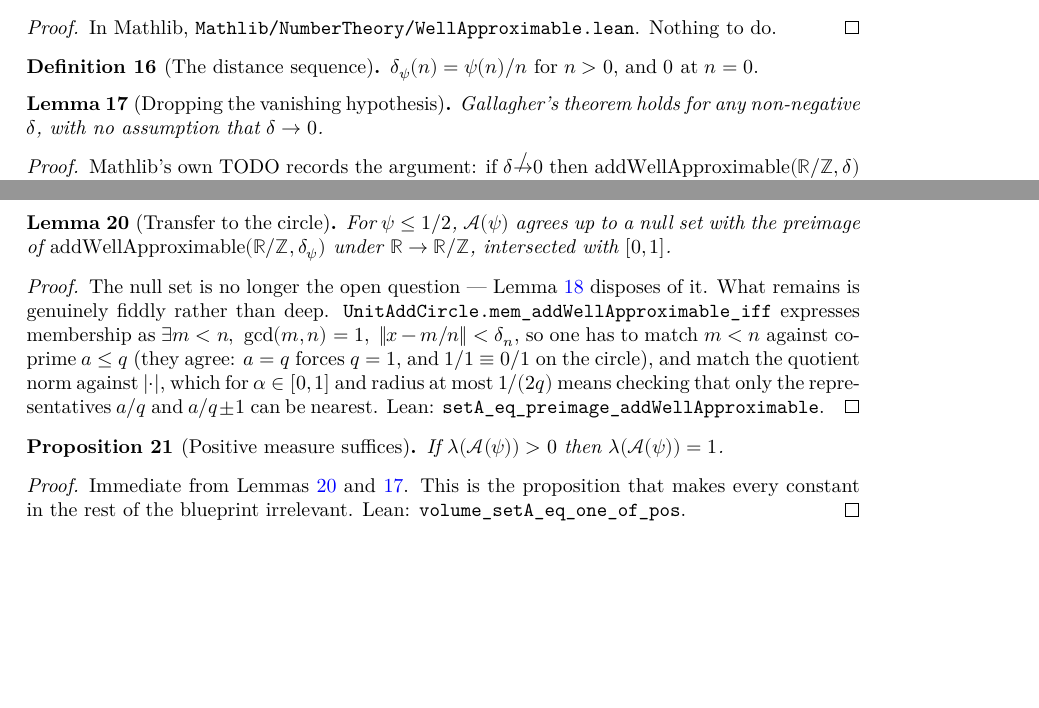
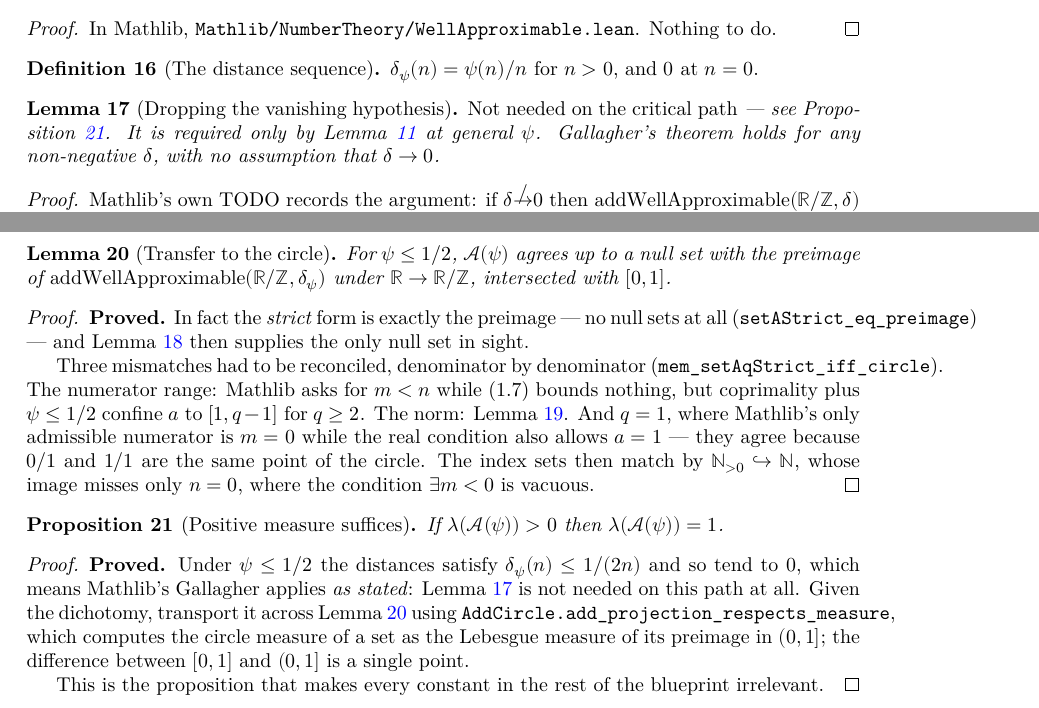
Before and after one commit to korbonits/duffin-schaeffer-blueprint, a LaTeX thesis (blueprint/src/print.tex, which reads blueprint/src/content.tex): two parts of pages 8 and 9 of 17, joined at a grey line, cut so that both start at the same text, the shorter picture padded with empty space. Compiled offline with XeLaTeX.

Commit message:
Close the Gallagher transfer and the positive-measure reduction
Two proof_wanted nodes closed; the count goes 11 -> 9.

setA_eq_preimage_addWellApproximable. The strict form turns out to be
*exactly* the preimage -- setAStrict_eq_preimage is an equality, no null sets
-- and setA_ae_eq_setAStrict then supplies the only null set involved.
Reconciling the two descriptions denominator by denominator
(mem_setAqStrict_iff_circle) meant handling three separate mismatches: the
numerator range, where Mathlib asks for m < n while (1.7) bounds nothing but
coprimality plus psi <= 1/2 confine a to [1, q-1]; the norm, via
norm_lt_iff_abs_lt; and q = 1, where Mathlib's only admissible numerator is
m = 0 while the real condition also allows a = 1 -- they agree because 0/1 and
1/1 are the same point of the circle. The index sets then match along
PNat -> Nat, whose image misses only n = 0, where the condition is vacuous.

volume_setA_eq_one_of_pos. Under psi <= 1/2 the distances are at most 1/(2n)
and so tend to zero, which means Mathlib's Gallagher applies as stated --
addWellApproximable_ae_empty_or_univ_of_nonneg, the mathlib TODO, is not
needed on this path at all, confirming what was flagged two commits ago. The
dichotomy transports across the transfer using
AddCircle.add_projection_respects_measure, which computes the circle measure of
a set as the Lebesgue measure of its preimage in (0,1]; [0,1] differs by a
point.

Chapter 3 is now proved apart from the mathlib TODO, which is needed only by
setA_truncate at general psi.

Also proves measurableSet_addWellApproximable and tendsto_distSeq.

lake build clean, no warnings; check_axioms.py covers 31 declarations;
blueprint pdf/web/checkdecls pass.

Co-Authored-By: Claude Opus 5 (1M context) <noreply@anthropic.com>
Claude-Session: https://claude.ai/code/session_01L5b6JqmzsUYHWc573wf6on

```diff
--- a/blueprint/src/content.tex
+++ b/blueprint/src/content.tex
@@ -348,6 +348,9 @@ own source, and closing it is a contribution to Mathlib independent of this proj
   \label{lem:gallagher-no-tendsto}
   \notready
   \uses{thm:gallagher}
+  \emph{Not needed on the critical path} --- see Proposition
+  \ref{prop:positive-suffices}. It is required only by Lemma \ref{lem:truncate} at
+  general $\ps$.
   Gallagher's theorem holds for any non-negative $\delta$, with no assumption that
   $\delta \to 0$.
 \end{lemma}
@@ -408,7 +411,8 @@ own source, and closing it is a contribution to Mathlib independent of this proj
 
 \begin{lemma}[Transfer to the circle]
   \label{lem:transfer}
-  \notready
+  \lean{DuffinSchaeffer.setA_eq_preimage_addWellApproximable}
+  \leanok
   \uses{def:seta, def:distseq, lem:strict, lem:circle-norm}
   For $\ps \leq 1/2$, $\A(\ps)$ agrees up to a null set with the preimage of
   $\mathrm{addWellApproximable}(\R/\Z, \delta_\ps)$ under $\R \to \R/\Z$,
@@ -416,28 +420,41 @@ own source, and closing it is a contribution to Mathlib independent of this proj
 \end{lemma}
 
 \begin{proof}
-  The null set is no longer the open question --- Lemma \ref{lem:strict} disposes of it.
-  What remains is genuinely fiddly rather than deep.
-  \texttt{UnitAddCircle.mem\_addWellApproximable\_iff} expresses membership as
-  $\exists m < n,\ \gcd(m,n) = 1,\ \|x - m/n\| < \delta_n$, so one has to match $m < n$
-  against coprime $a \leq q$ (they agree: $a = q$ forces $q = 1$, and $1/1 \equiv 0/1$ on
-  the circle), and match the quotient norm against $|\cdot|$, which for
-  $\alpha \in [0,1]$ and radius at most $1/(2q)$ means checking that only the
-  representatives $a/q$ and $a/q \pm 1$ can be nearest.
-  Lean: \texttt{setA\_eq\_preimage\_addWellApproximable}.
+  \leanok
+  \textbf{Proved.} In fact the \emph{strict} form is exactly the preimage --- no null
+  sets at all (\texttt{setAStrict\_eq\_preimage}) --- and Lemma \ref{lem:strict} then
+  supplies the only null set in sight.
+
+  Three mismatches had to be reconciled, denominator by denominator
+  (\texttt{mem\_setAqStrict\_iff\_circle}). The numerator range: Mathlib asks for
+  $m < n$ while (1.7) bounds nothing, but coprimality plus $\ps \le 1/2$ confine $a$ to
+  $[1, q-1]$ for $q \geq 2$. The norm: Lemma \ref{lem:circle-norm}. And $q = 1$, where
+  Mathlib's only admissible numerator is $m = 0$ while the real condition also allows
+  $a = 1$ --- they agree because $0/1$ and $1/1$ are the same point of the circle. The
+  index sets then match by $\N_{>0} \hookrightarrow \N$, whose image misses only $n = 0$,
+  where the condition $\exists m < 0$ is vacuous.
 \end{proof}
 
 \begin{proposition}[Positive measure suffices]
   \label{prop:positive-suffices}
-  \notready
-  \uses{thm:gallagher, lem:gallagher-no-tendsto, lem:transfer}
+  \lean{DuffinSchaeffer.volume_setA_eq_one_of_pos}
+  \leanok
+  \uses{thm:gallagher, lem:transfer}
   If $\Leb(\A(\ps)) > 0$ then $\Leb(\A(\ps)) = 1$.
 \end{proposition}
 
 \begin{proof}
-  Immediate from Lemmas \ref{lem:transfer} and \ref{lem:gallagher-no-tendsto}. This is
-  the proposition that makes every constant in the rest of the blueprint irrelevant.
-  Lean: \texttt{volume\_setA\_eq\_one\_of\_pos}.
+  \leanok
+  \textbf{Proved.} Under $\ps \leq 1/2$ the distances satisfy $\delta_\ps(n) \leq 1/(2n)$
+  and so tend to $0$, which means Mathlib's Gallagher applies \emph{as stated}: Lemma
+  \ref{lem:gallagher-no-tendsto} is not needed on this path at all. Given the dichotomy,
+  transport it across Lemma \ref{lem:transfer} using
+  \texttt{AddCircle.add\_projection\_respects\_measure}, which computes the circle measure
+  of a set as the Lebesgue measure of its preimage in $(0,1]$; the difference between
+  $[0,1]$ and $(0,1]$ is a single point.
+
+  This is the proposition that makes every constant in the rest of the blueprint
+  irrelevant.
 \end{proof}
 
 \chapter{The second moment method}
```
Also changed, not shown: 1 other file.
